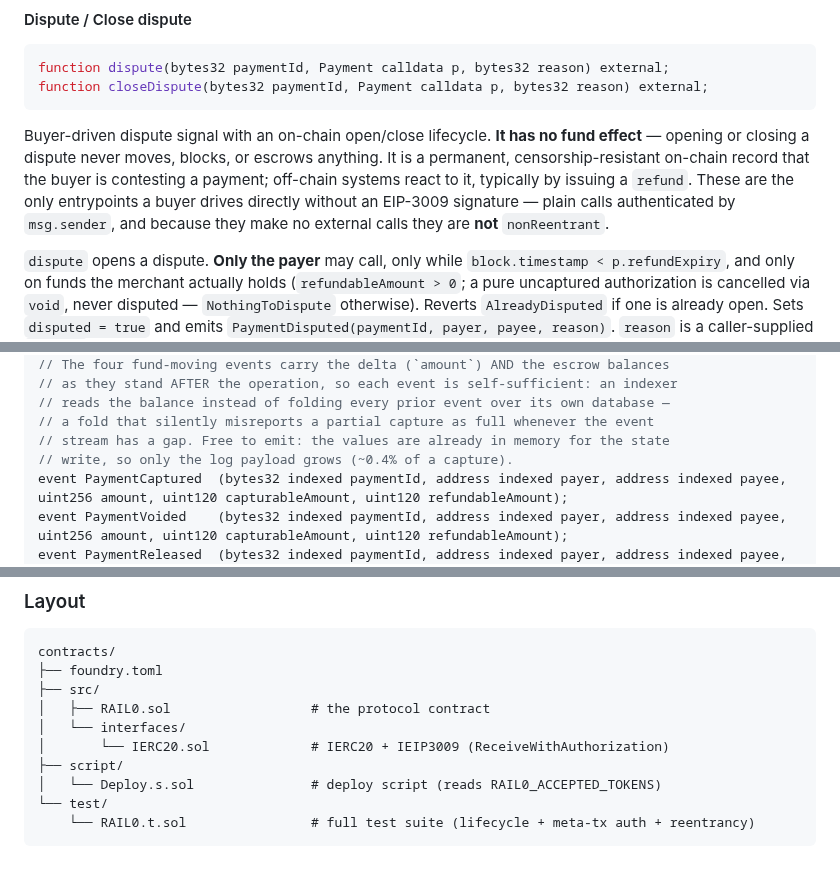
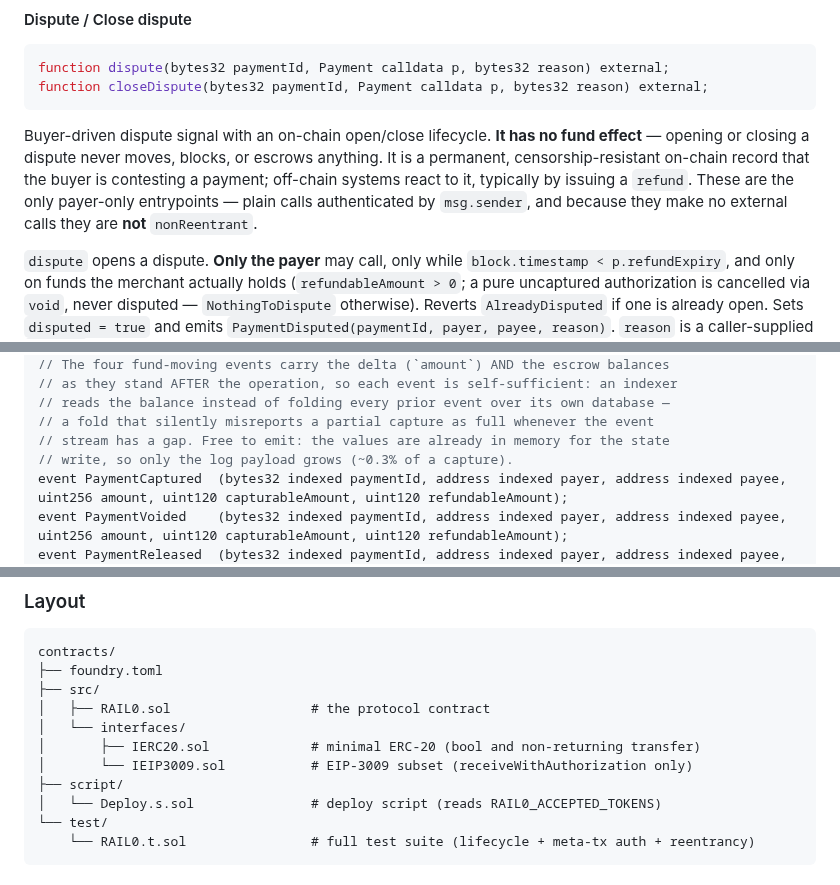
Before and after one commit to commercelayer/rail0, a Markdown page: README.md, 3 parts joined by grey strips. Rendered like a GitHub page.

````diff
--- a/README.md
+++ b/README.md
@@ -201,7 +201,7 @@ function dispute(bytes32 paymentId, Payment calldata p, bytes32 reason) external
 function closeDispute(bytes32 paymentId, Payment calldata p, bytes32 reason) external;
 ```
 
-Buyer-driven dispute signal with an on-chain open/close lifecycle. **It has no fund effect** — opening or closing a dispute never moves, blocks, or escrows anything. It is a permanent, censorship-resistant on-chain record that the buyer is contesting a payment; off-chain systems react to it, typically by issuing a `refund`. These are the only entrypoints a buyer drives directly without an EIP-3009 signature — plain calls authenticated by `msg.sender`, and because they make no external calls they are **not** `nonReentrant`.
+Buyer-driven dispute signal with an on-chain open/close lifecycle. **It has no fund effect** — opening or closing a dispute never moves, blocks, or escrows anything. It is a permanent, censorship-resistant on-chain record that the buyer is contesting a payment; off-chain systems react to it, typically by issuing a `refund`. These are the only payer-only entrypoints — plain calls authenticated by `msg.sender`, and because they make no external calls they are **not** `nonReentrant`.
 
 `dispute` opens a dispute. **Only the payer** may call, only while `block.timestamp < p.refundExpiry`, and only on funds the merchant actually holds (`refundableAmount > 0`; a pure uncaptured authorization is cancelled via `void`, never disputed — `NothingToDispute` otherwise). Reverts `AlreadyDisputed` if one is already open. Sets `disputed = true` and emits `PaymentDisputed(paymentId, payer, payee, reason)`. `reason` is a caller-supplied `bytes32` code whose meaning lives off-chain.
 
@@ -283,7 +283,7 @@ event PaymentCharged   (bytes32 indexed paymentId, address indexed payer, addres
 // reads the balance instead of folding every prior event over its own database —
 // a fold that silently misreports a partial capture as full whenever the event
 // stream has a gap. Free to emit: the values are already in memory for the state
-// write, so only the log payload grows (~0.4% of a capture).
+// write, so only the log payload grows (~0.3% of a capture).
 event PaymentCaptured  (bytes32 indexed paymentId, address indexed payer, address indexed payee, uint256 amount, uint120 capturableAmount, uint120 refundableAmount);
 event PaymentVoided    (bytes32 indexed paymentId, address indexed payer, address indexed payee, uint256 amount, uint120 capturableAmount, uint120 refundableAmount);
 event PaymentReleased  (bytes32 indexed paymentId, address indexed payer, address indexed payee, uint256 amount, uint120 capturableAmount, uint120 refundableAmount);
@@ -586,7 +587,8 @@ contracts/
 ├── src/
 │   ├── RAIL0.sol                  # the protocol contract
 │   └── interfaces/
-│       └── IERC20.sol             # IERC20 + IEIP3009 (ReceiveWithAuthorization)
+│       ├── IERC20.sol             # minimal ERC-20 (bool and non-returning transfer)
+│       └── IEIP3009.sol           # EIP-3009 subset (receiveWithAuthorization only)
 ├── script/
 │   └── Deploy.s.sol               # deploy script (reads RAIL0_ACCEPTED_TOKENS)
 └── test/
````
Also changed, not shown: other parts of README.md (+10 -9 lines).
